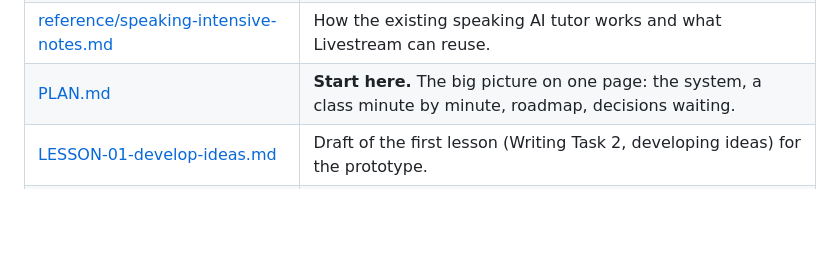
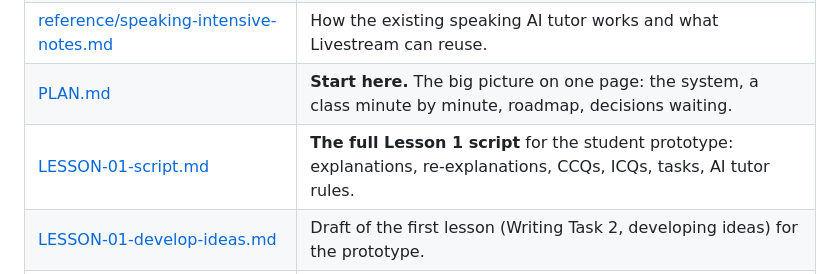
Before and after one commit to heyitsmk-1/random, a Markdown page: Livestream/README.md, the part around the change. Rendered like a GitHub page; blank space fills up the shorter version.

Commit message:
Livestream: write Lesson 1 script for the student prototype
Co-Authored-By: Claude Opus 5.5 <noreply@anthropic.com>
Claude-Session: https://claude.ai/code/session_0184gQDvGJzBAdUgwdpS55zr

```diff
--- a/Livestream/README.md
+++ b/Livestream/README.md
@@ -14,6 +14,7 @@ Project folder for the Livestream project.
 | [reference/design-notes.md](reference/design-notes.md) | YouPass brand + UX principles that every design must follow. |
 | [reference/speaking-intensive-notes.md](reference/speaking-intensive-notes.md) | How the existing speaking AI tutor works and what Livestream can reuse. |
 | [PLAN.md](PLAN.md) | **Start here.** The big picture on one page: the system, a class minute by minute, roadmap, decisions waiting. |
+| [LESSON-01-script.md](LESSON-01-script.md) | **The full Lesson 1 script** for the student prototype: explanations, re-explanations, CCQs, ICQs, tasks, AI tutor rules. |
 | [LESSON-01-develop-ideas.md](LESSON-01-develop-ideas.md) | Draft of the first lesson (Writing Task 2, developing ideas) for the prototype. |
 | [GAPS.md](GAPS.md) | Things not yet decided or covered, grouped by when they need answering. |
 | [IDEAS.md](IDEAS.md) | Brainstorm of possible features. Nothing in it is decided yet. |
```
Also changed, not shown: Livestream/LESSON-01-script.md (added, +281 -0 lines), Livestream/NOTES.md (+18 -0 lines).
